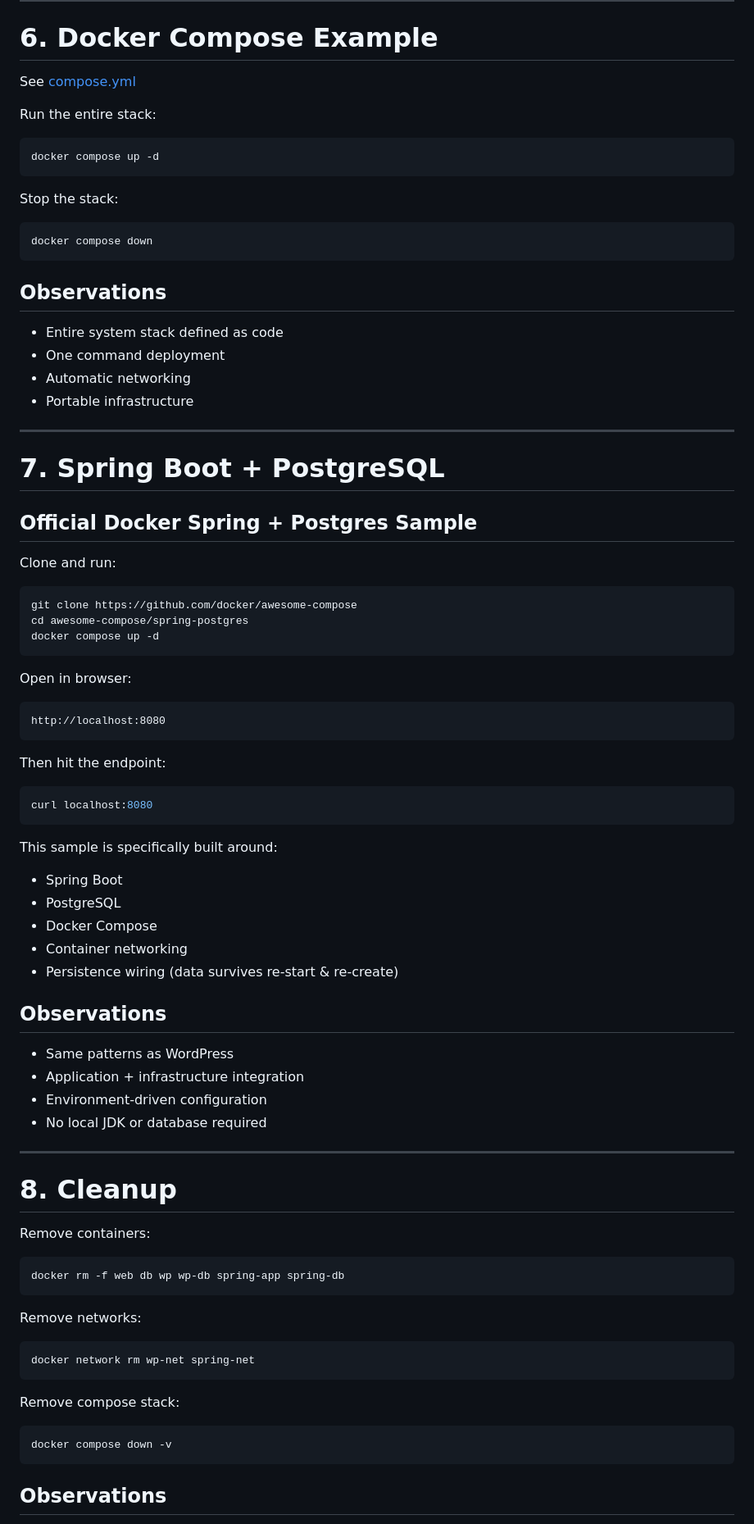
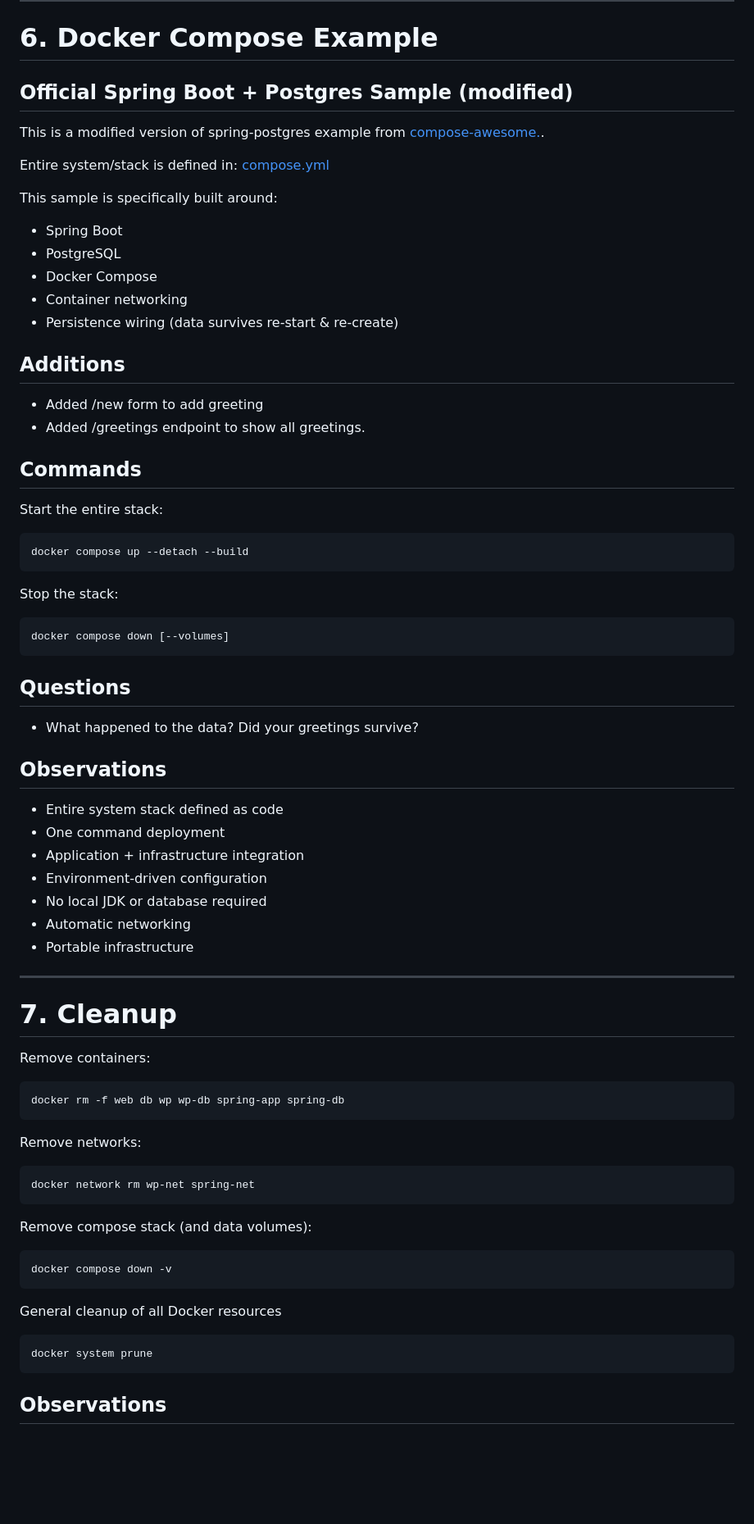
Before and after one commit to Notalib/workshop-containerisation, a Markdown page: cli-demo/README.md, the part around one of its changes. Shown at 82% size. Rendered like a GitHub page; blank space fills up the shorter version.

Commit message:
chore: update cli-demo readme

````diff
--- a/cli-demo/README.md
+++ b/cli-demo/README.md
@@ -178,49 +178,11 @@ http://localhost:8081
 
 # 6. Docker Compose Example
 
-See [compose.yml](./compose.yml)
+## Official Spring Boot + Postgres Sample (modified)
 
-Run the entire stack:
+This is a modified version of spring-postgres example from [compose-awesome.](https://github.com/docker/awesome-compose).
 
-```bash
-docker compose up -d
-```
-
-Stop the stack:
-
-```bash
-docker compose down
-```
-
-## Observations
-
-- Entire system stack defined as code
-- One command deployment
-- Automatic networking
-- Portable infrastructure
-
----
-
-# 7. Spring Boot + PostgreSQL
-
-## Official Docker Spring + Postgres Sample
-
-Clone and run:
-```bash
-git clone https://github.com/docker/awesome-compose
-cd awesome-compose/spring-postgres
-docker compose up -d
-```
-
-Open in browser:
-```text
-http://localhost:8080
-```
-
-Then hit the endpoint:
-```bash
-curl localhost:8080
-```
+Entire system/stack is defined in: [compose.yml](./compose.yml)
 
 This sample is specifically built around:
 - Spring Boot
@@ -229,16 +191,38 @@ This sample is specifically built around:
 - Container networking
 - Persistence wiring (data survives re-start & re-create)
 
+## Additions
+- Added /new form to add greeting
+- Added /greetings endpoint to show all greetings.
+
+
+## Commands
+Start the entire stack:
+```bash
+docker compose up --detach --build
+```
+
+Stop the stack:
+```bash
+docker compose down [--volumes]
+```
+
+## Questions
+- What happened to the data? Did your greetings survive?
+
 ## Observations
 
-- Same patterns as WordPress
+- Entire system stack defined as code
+- One command deployment
 - Application + infrastructure integration
 - Environment-driven configuration
 - No local JDK or database required
+- Automatic networking
+- Portable infrastructure
 
 ---
 
-# 8. Cleanup
+# 7. Cleanup
 
 Remove containers:
 
@@ -252,10 +236,15 @@ Remove networks:
 docker network rm wp-net spring-net
 ```
 
-Remove compose stack:
+Remove compose stack (and data volumes):
 
 ```bash
 docker compose down -v
+```
+
+General cleanup of all Docker resources
+```bash
+docker system prune
 ```
 
 ## Observations
````
Also changed, not shown: other parts of cli-demo/README.md (+1 -1 lines).
